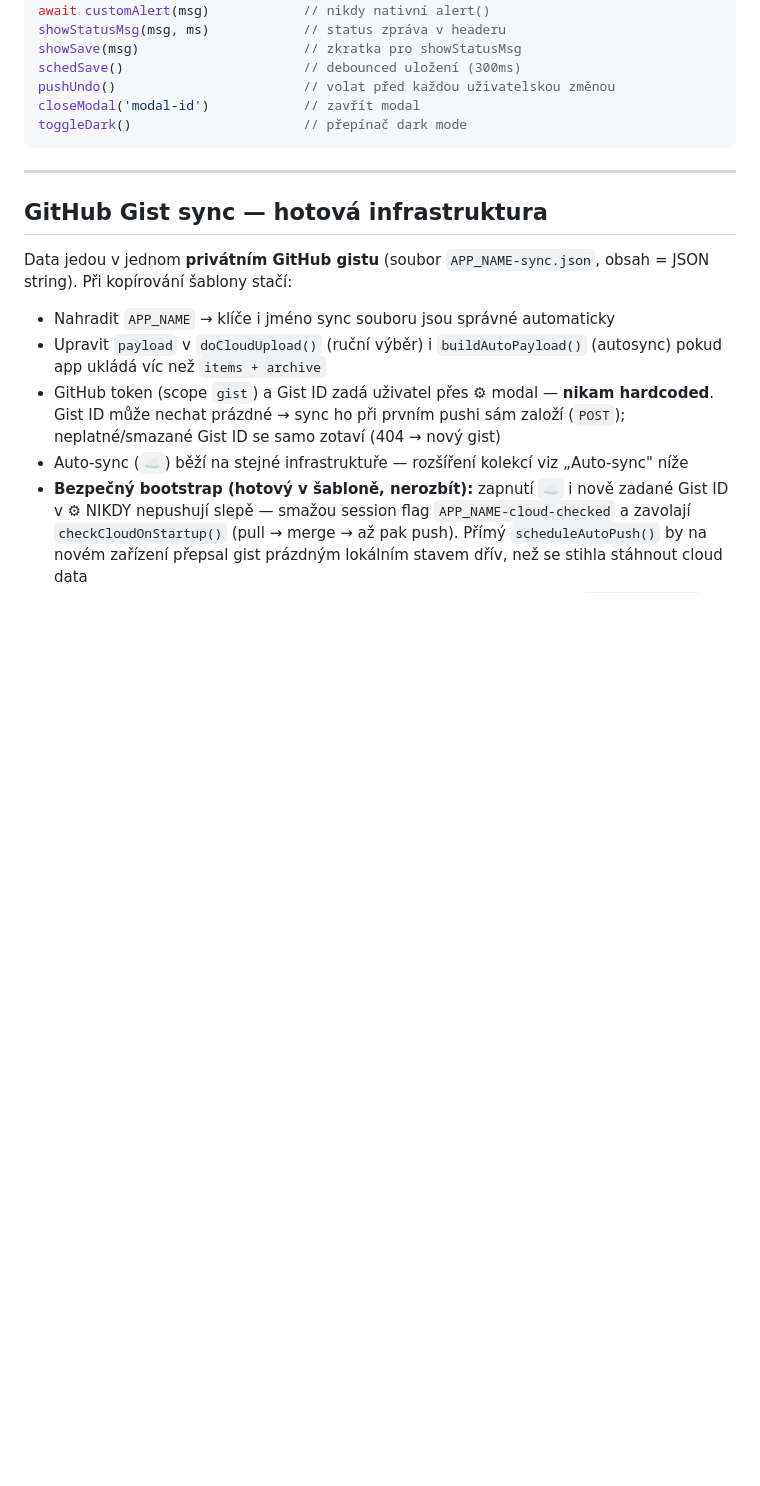
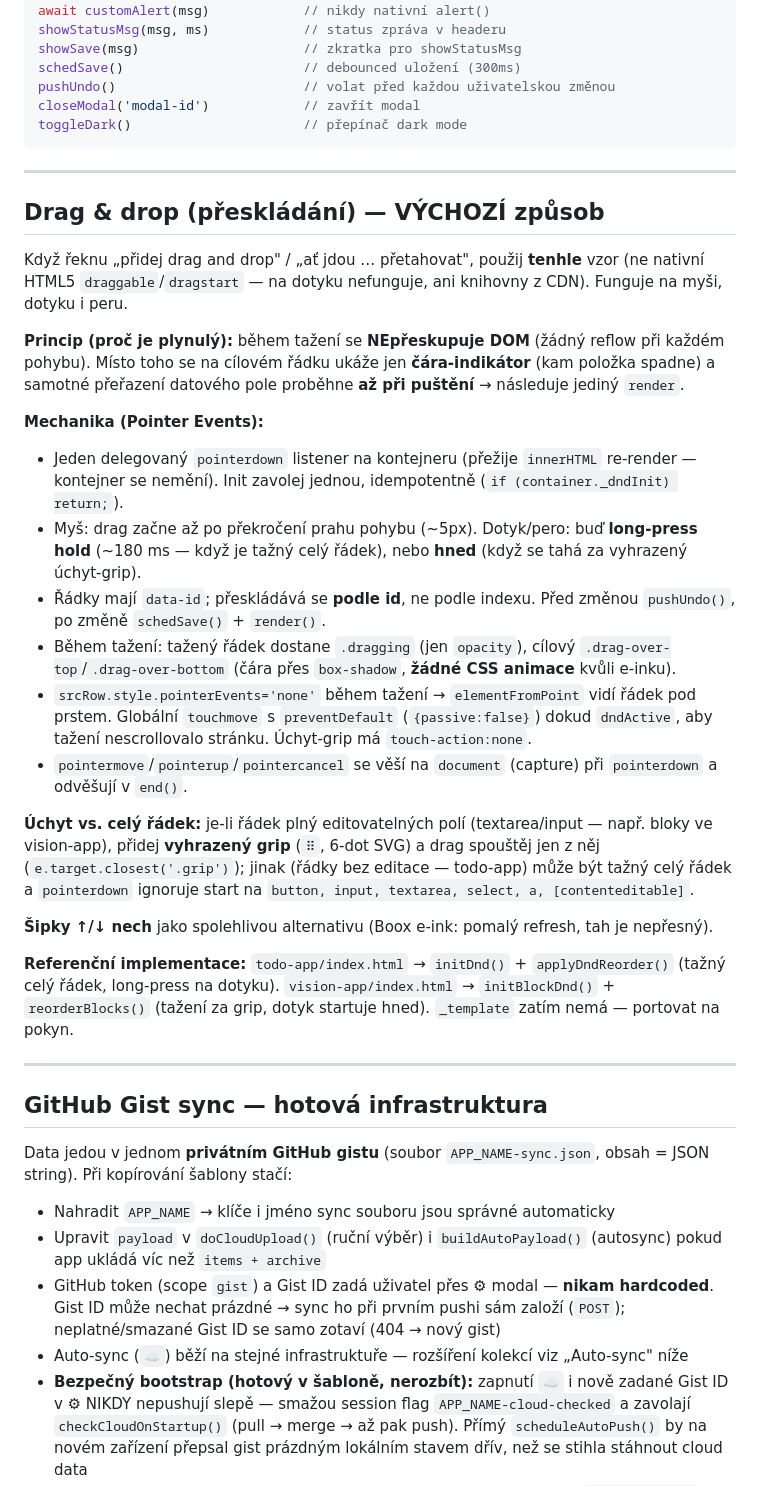
Before and after one commit to LordKrabaty/webapps, a Markdown page: CLAUDE.md, the part around the change. GitHub-like rendering; blank space fills up the shorter version.

Commit message:
docs: add the default drag-and-drop pattern to CLAUDE.md
Document the pointer-events DnD approach (drop-indicator line, reorder
on release, grip vs. whole-row, scroll lock, no CSS animation) as the
default to use on request, with todo-app and vision-app as references.

Co-Authored-By: Claude Opus 4.8 <noreply@anthropic.com>

```diff
--- a/CLAUDE.md
+++ b/CLAUDE.md
@@ -146,6 +146,28 @@ toggleDark()                      // přepínač dark mode
 
 ---
 
+## Drag & drop (přeskládání) — VÝCHOZÍ způsob
+
+Když řeknu „přidej drag and drop" / „ať jdou … přetahovat", použij **tenhle** vzor (ne nativní HTML5 `draggable`/`dragstart` — na dotyku nefunguje, ani knihovny z CDN). Funguje na myši, dotyku i peru.
+
+**Princip (proč je plynulý):** během tažení se **NEpřeskupuje DOM** (žádný reflow při každém pohybu). Místo toho se na cílovém řádku ukáže jen **čára-indikátor** (kam položka spadne) a samotné přeřazení datového pole proběhne **až při puštění** → následuje jediný `render`.
+
+**Mechanika (Pointer Events):**
+- Jeden delegovaný `pointerdown` listener na kontejneru (přežije `innerHTML` re-render — kontejner se nemění). Init zavolej jednou, idempotentně (`if (container._dndInit) return;`).
+- Myš: drag začne až po překročení prahu pohybu (~5px). Dotyk/pero: buď **long-press hold** (~180 ms — když je tažný celý řádek), nebo **hned** (když se tahá za vyhrazený úchyt-grip).
+- Řádky mají `data-id`; přeskládává se **podle id**, ne podle indexu. Před změnou `pushUndo()`, po změně `schedSave()` + `render()`.
+- Během tažení: tažený řádek dostane `.dragging` (jen `opacity`), cílový `.drag-over-top`/`.drag-over-bottom` (čára přes `box-shadow`, **žádné CSS animace** kvůli e-inku).
+- `srcRow.style.pointerEvents='none'` během tažení → `elementFromPoint` vidí řádek pod prstem. Globální `touchmove` s `preventDefault` (`{passive:false}`) dokud `dndActive`, aby tažení nescrollovalo stránku. Úchyt-grip má `touch-action:none`.
+- `pointermove`/`pointerup`/`pointercancel` se věší na `document` (capture) při `pointerdown` a odvěšují v `end()`.
+
+**Úchyt vs. celý řádek:** je-li řádek plný editovatelných polí (textarea/input — např. bloky ve vision-app), přidej **vyhrazený grip** (`⠿`, 6-dot SVG) a drag spouštěj jen z něj (`e.target.closest('.grip')`); jinak (řádky bez editace — todo-app) může být tažný celý řádek a `pointerdown` ignoruje start na `button, input, textarea, select, a, [contenteditable]`.
+
+**Šipky ↑/↓ nech** jako spolehlivou alternativu (Boox e-ink: pomalý refresh, tah je nepřesný).
+
+**Referenční implementace:** `todo-app/index.html` → `initDnd()` + `applyDndReorder()` (tažný celý řádek, long-press na dotyku). `vision-app/index.html` → `initBlockDnd()` + `reorderBlocks()` (tažení za grip, dotyk startuje hned). `_template` zatím nemá — portovat na pokyn.
+
+---
+
 ## GitHub Gist sync — hotová infrastruktura
 
 Data jedou v jednom **privátním GitHub gistu** (soubor `APP_NAME-sync.json`, obsah = JSON string). Při kopírování šablony stačí:
```
